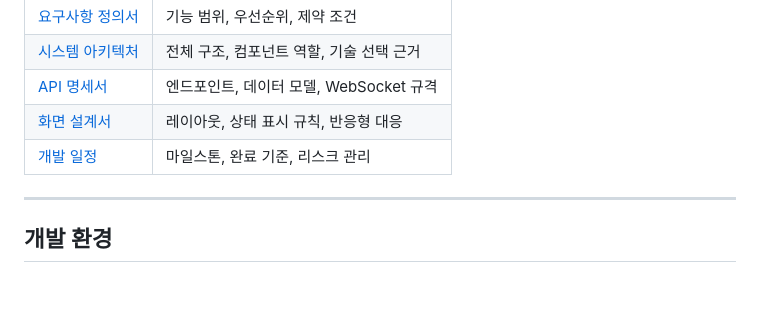
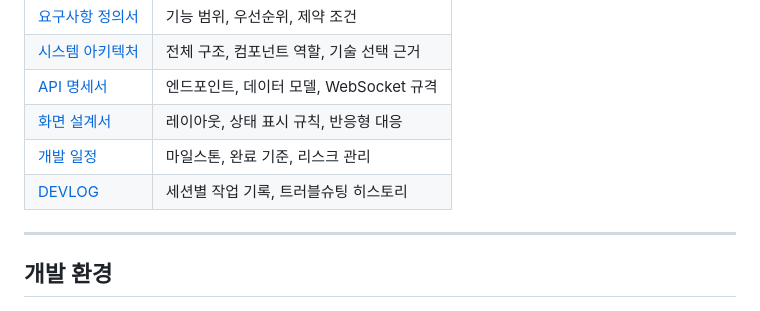
Before and after one commit to sagming40/pulsegrid, a Markdown page: README.md, the part around the change. Rendered like a GitHub page.

Commit message:
docs: DEVLOG 문서 추가 및 README 연동
- 세션별 회고/트러블슈팅 기록용 DEVLOG.md 신설.
- README 문서 목차에 DEVLOG 링크를 함께 추가하여 두 파일을 같은 커밋으로 묶음.

```diff
--- a/README.md
+++ b/README.md
@@ -168,6 +168,7 @@ pulsegrid/
 | [API 명세서](docs/03_api_spec.md) | 엔드포인트, 데이터 모델, WebSocket 규격 |
 | [화면 설계서](docs/04_ui_design.md) | 레이아웃, 상태 표시 규칙, 반응형 대응 |
 | [개발 일정](docs/05_milestones.md) | 마일스톤, 완료 기준, 리스크 관리 |
+| [DEVLOG](docs/DEVLOG.md) | 세션별 작업 기록, 트러블슈팅 히스토리 |
 
 ---
 
```
Also changed, not shown: docs/DEVLOG.md (added, +54 -0 lines).
